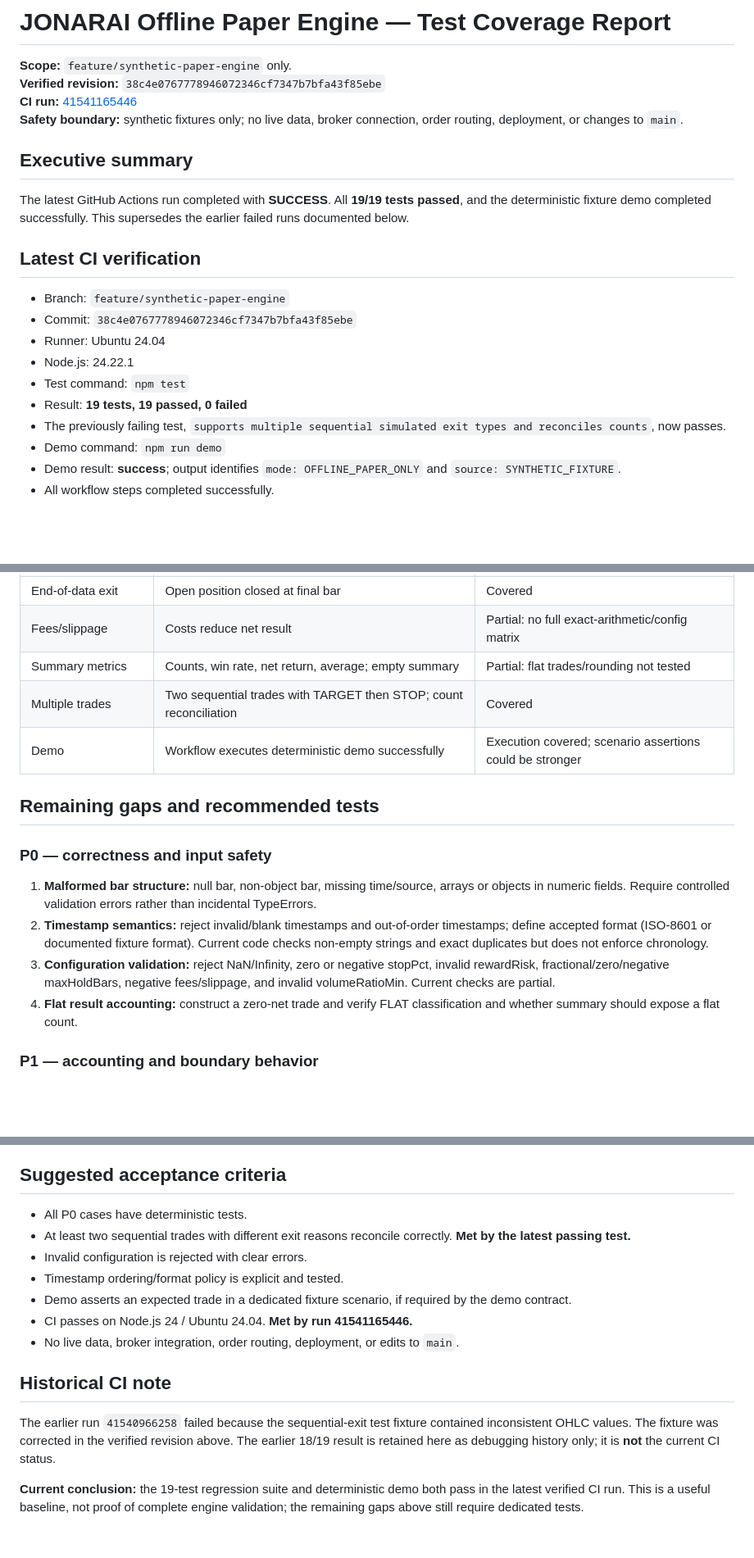
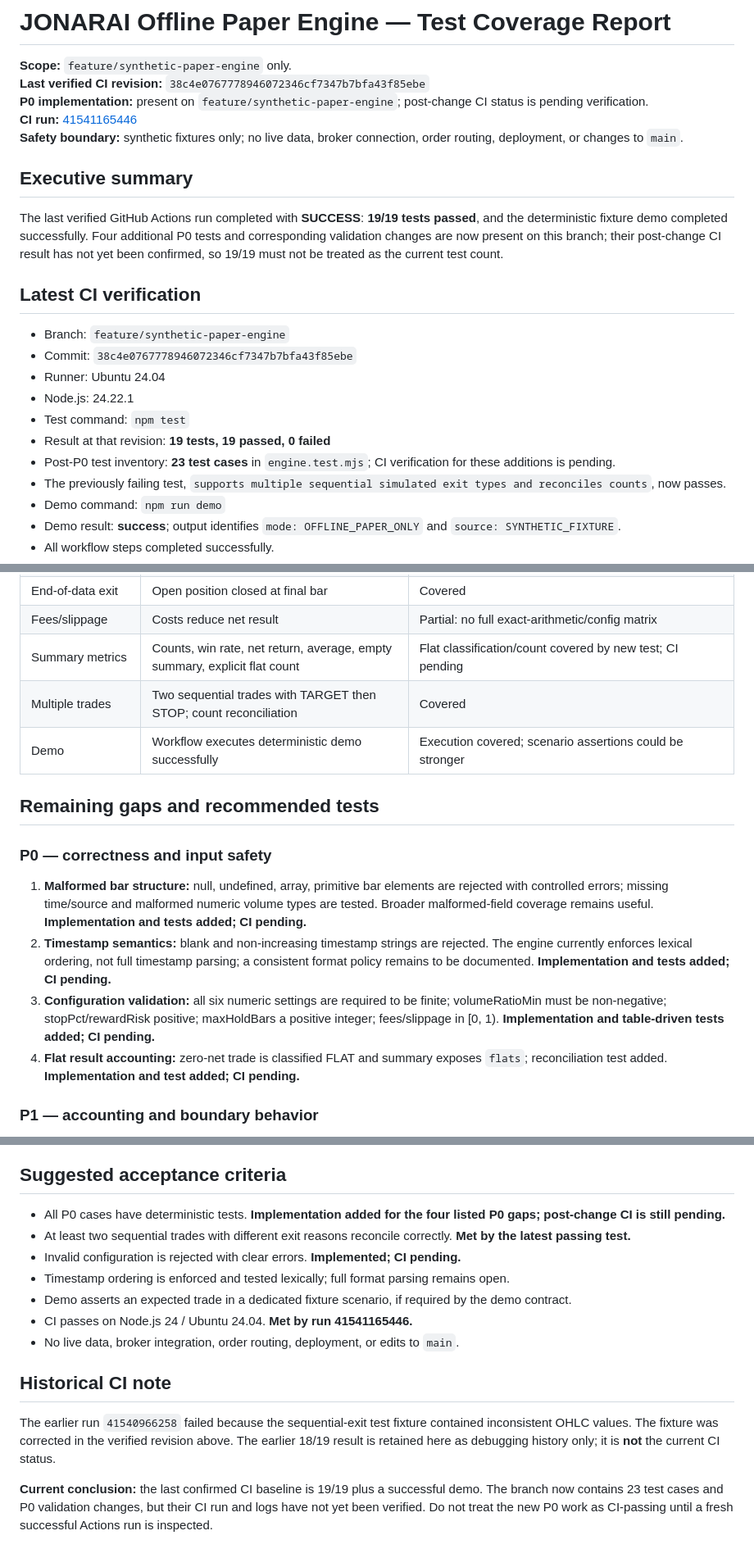
Before and after one commit to fas988840-dev/https-github.com-JONARAI, a Markdown page: paper-engine/TEST_COVERAGE_REPORT.md, 3 parts joined by grey strips. Shown at 82% size. Rendered like a GitHub page; blank space fills up the shorter version.

Commit message:
Document P0 validation additions and pending CI verification

```diff
--- a/paper-engine/TEST_COVERAGE_REPORT.md
+++ b/paper-engine/TEST_COVERAGE_REPORT.md
@@ -1,13 +1,14 @@
 # JONARAI Offline Paper Engine — Test Coverage Report
 
 **Scope:** `feature/synthetic-paper-engine` only.
-**Verified revision:** `38c4e0767778946072346cf7347b7bfa43f85ebe`
+**Last verified CI revision:** `38c4e0767778946072346cf7347b7bfa43f85ebe`
+**P0 implementation:** present on `feature/synthetic-paper-engine`; post-change CI status is pending verification.
 **CI run:** [41541165446](https://github.com/fas988840-dev/https-github.com-JONARAI/actions/runs/41541165446)
 **Safety boundary:** synthetic fixtures only; no live data, broker connection, order routing, deployment, or changes to `main`.
 
 ## Executive summary
 
-The latest GitHub Actions run completed with **SUCCESS**. All **19/19 tests passed**, and the deterministic fixture demo completed successfully. This supersedes the earlier failed runs documented below.
+The last verified GitHub Actions run completed with **SUCCESS**: **19/19 tests passed**, and the deterministic fixture demo completed successfully. Four additional P0 tests and corresponding validation changes are now present on this branch; their post-change CI result has not yet been confirmed, so 19/19 must not be treated as the current test count.
 
 ## Latest CI verification
 
@@ -16,7 +17,8 @@ The latest GitHub Actions run completed with **SUCCESS**. All **19/19 tests pass
 - Runner: Ubuntu 24.04
 - Node.js: 24.22.1
 - Test command: `npm test`
-- Result: **19 tests, 19 passed, 0 failed**
+- Result at that revision: **19 tests, 19 passed, 0 failed**
+- Post-P0 test inventory: **23 test cases** in `engine.test.mjs`; CI verification for these additions is pending.
 - The previously failing test, `supports multiple sequential simulated exit types and reconciles counts`, now passes.
 - Demo command: `npm run demo`
 - Demo result: **success**; output identifies `mode: OFFLINE_PAPER_ONLY` and `source: SYNTHETIC_FIXTURE`.
@@ -55,7 +57,7 @@ The logs include Node.js deprecation warning `[DEP0040]` for the `punycode` modu
 | Time exit | Maximum holding bars | Covered at a small configured limit |
 | End-of-data exit | Open position closed at final bar | Covered |
 | Fees/slippage | Costs reduce net result | Partial: no full exact-arithmetic/config matrix |
-| Summary metrics | Counts, win rate, net return, average; empty summary | Partial: flat trades/rounding not tested |
+| Summary metrics | Counts, win rate, net return, average, empty summary, explicit flat count | Flat classification/count covered by new test; CI pending |
 | Multiple trades | Two sequential trades with TARGET then STOP; count reconciliation | Covered |
 | Demo | Workflow executes deterministic demo successfully | Execution covered; scenario assertions could be stronger |
 
@@ -63,10 +65,10 @@ The logs include Node.js deprecation warning `[DEP0040]` for the `punycode` modu
 
 ### P0 — correctness and input safety
 
-1. **Malformed bar structure:** null bar, non-object bar, missing time/source, arrays or objects in numeric fields. Require controlled validation errors rather than incidental TypeErrors.
-2. **Timestamp semantics:** reject invalid/blank timestamps and out-of-order timestamps; define accepted format (ISO-8601 or documented fixture format). Current code checks non-empty strings and exact duplicates but does not enforce chronology.
-3. **Configuration validation:** reject NaN/Infinity, zero or negative stopPct, invalid rewardRisk, fractional/zero/negative maxHoldBars, negative fees/slippage, and invalid volumeRatioMin. Current checks are partial.
-4. **Flat result accounting:** construct a zero-net trade and verify FLAT classification and whether summary should expose a flat count.
+1. **Malformed bar structure:** null, undefined, array, primitive bar elements are rejected with controlled errors; missing time/source and malformed numeric volume types are tested. Broader malformed-field coverage remains useful. **Implementation and tests added; CI pending.**
+2. **Timestamp semantics:** blank and non-increasing timestamp strings are rejected. The engine currently enforces lexical ordering, not full timestamp parsing; a consistent format policy remains to be documented. **Implementation and tests added; CI pending.**
+3. **Configuration validation:** all six numeric settings are required to be finite; volumeRatioMin must be non-negative; stopPct/rewardRisk positive; maxHoldBars a positive integer; fees/slippage in [0, 1). **Implementation and table-driven tests added; CI pending.**
+4. **Flat result accounting:** zero-net trade is classified FLAT and summary exposes `flats`; reconciliation test added. **Implementation and test added; CI pending.**
 
 ### P1 — accounting and boundary behavior
 
@@ -93,10 +95,10 @@ The logs include Node.js deprecation warning `[DEP0040]` for the `punycode` modu
 
 ## Suggested acceptance criteria
 
-- All P0 cases have deterministic tests.
+- All P0 cases have deterministic tests. **Implementation added for the four listed P0 gaps; post-change CI is still pending.**
 - At least two sequential trades with different exit reasons reconcile correctly. **Met by the latest passing test.**
-- Invalid configuration is rejected with clear errors.
-- Timestamp ordering/format policy is explicit and tested.
+- Invalid configuration is rejected with clear errors. **Implemented; CI pending.**
+- Timestamp ordering is enforced and tested lexically; full format parsing remains open.
 - Demo asserts an expected trade in a dedicated fixture scenario, if required by the demo contract.
 - CI passes on Node.js 24 / Ubuntu 24.04. **Met by run 41541165446.**
 - No live data, broker integration, order routing, deployment, or edits to `main`.
@@ -105,4 +107,4 @@ The logs include Node.js deprecation warning `[DEP0040]` for the `punycode` modu
 
 The earlier run `41540966258` failed because the sequential-exit test fixture contained inconsistent OHLC values. The fixture was corrected in the verified revision above. The earlier 18/19 result is retained here as debugging history only; it is **not** the current CI status.
 
-**Current conclusion:** the 19-test regression suite and deterministic demo both pass in the latest verified CI run. This is a useful baseline, not proof of complete engine validation; the remaining gaps above still require dedicated tests.
+**Current conclusion:** the last confirmed CI baseline is 19/19 plus a successful demo. The branch now contains 23 test cases and P0 validation changes, but their CI run and logs have not yet been verified. Do not treat the new P0 work as CI-passing until a fresh successful Actions run is inspected.
```
Also changed, not shown: other parts of paper-engine/TEST_COVERAGE_REPORT.md (+3 -3 lines).
